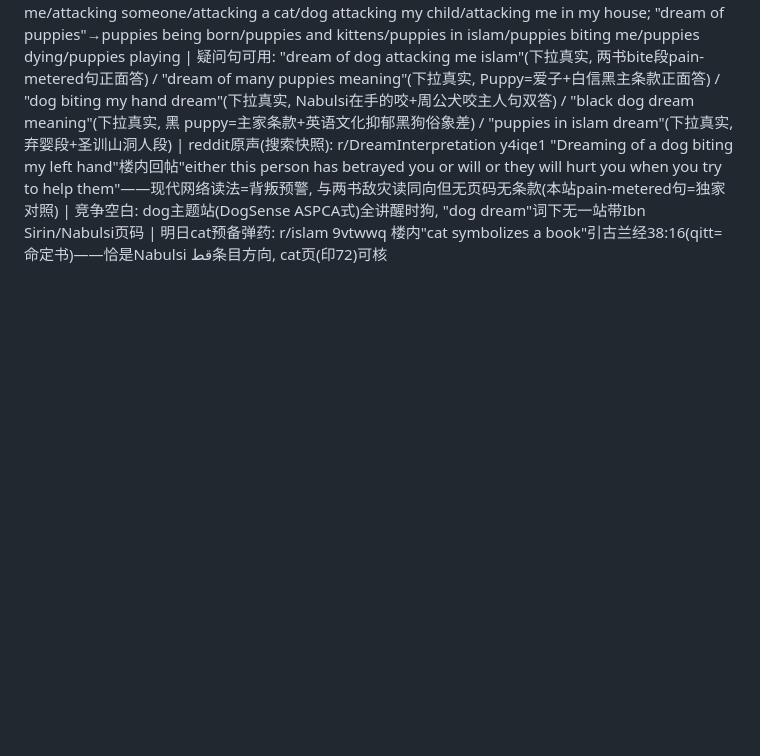
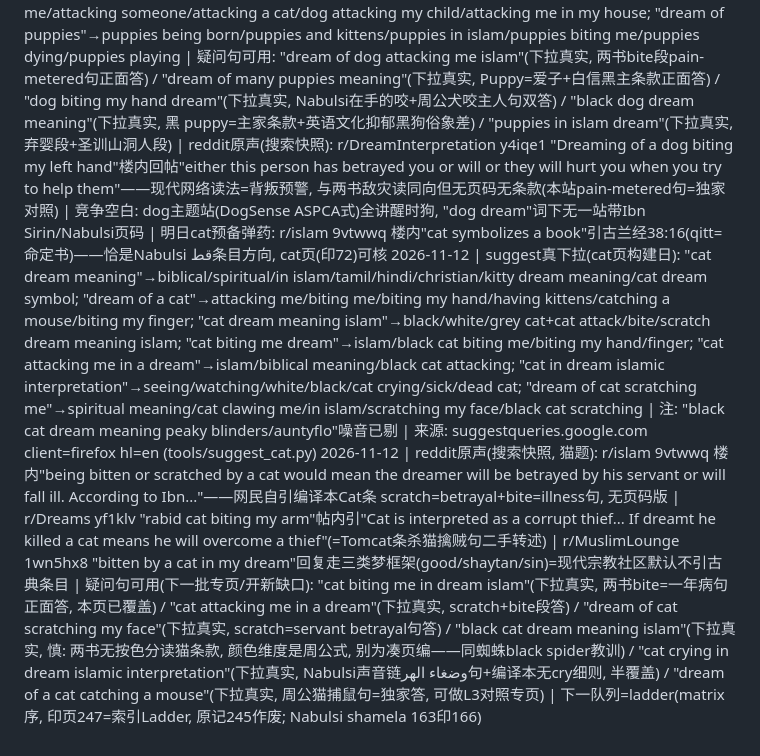
Before and after one commit to ti-kiu/teethdreammeaning.com, a Markdown page: seo/ammo.md, the part around the change. GitHub-like rendering; blank space fills up the shorter version.

Commit message:
ammo: cat suggest+reddit day12

```diff
--- a/seo/ammo.md
+++ b/seo/ammo.md
@@ -35,3 +35,5 @@
 2026-11-09 | reddit原声(搜索快照, 火题): r/islam 1bld5bs "Dreaming of hellfire"帖主手持波黑语版Ibn Sirin自译天使Maalik/近火难自救段+楼内真实噩梦报告"pitch black all I saw was a little fire in the distance, screaming for one more chance"(现代默认=宗教警世读法, 本站九词账+条件开关=独家对照) | r/Dreams 1rlolkt 六岁火车/白屋梦帖, 回复自引"Ibn Sirin's Islamic dream interpretations, which often view dreams as omens"(网络二手把两书统称为omen book, 恰是页内switch-vs-sign框架的靶) | r/ahmadiyya 1qm2ssp 帖内回复"Ibn Sirin never wrote that book on dream interpretation — you have been studying a fake"——编译本归属性争议真人原声, 本站about/disclaimer"later compilation attributed to"口径正是对此的诚实回答 | 疑问句可用: "fire rain dream meaning islam"(下拉真实, 火页水灭火段+雨页harm开关双页覆盖) / "dream of quenching fire spiritual meaning"(下拉真实, 熄灭=死亡/窃贼/停业条款正面答) / "clothes catching fire dream meaning islam"(下拉真实, 编译本garment limb段+Nabulsi ثيابه句已答) / "putting out fire dream meaning"(两书熄灭段现成, 可做专页) | 下一队列=dog(matrix序, 印页123=索引Dog; Nabulsi shamela 295印298)
 
 2026-11-10 | suggest真下拉(dog页构建日): "dog dream"→dog dreams/dog dream meaning/[Dreamlight噪音剔除]; "dog biting me dream"→+dream islam/black dog biting me dream meaning/small dog biting me/dream biblical meaning; "dream about a dog attacking"→attacking me/attacking someone/attacking a cat/dog attacking my child/attacking me in my house; "dream of puppies"→puppies being born/puppies and kittens/puppies in islam/puppies biting me/puppies dying/puppies playing | 疑问句可用: "dream of dog attacking me islam"(下拉真实, 两书bite段pain-metered句正面答) / "dream of many puppies meaning"(下拉真实, Puppy=爱子+白信黑主条款正面答) / "dog biting my hand dream"(下拉真实, Nabulsi在手的咬+周公犬咬主人句双答) / "black dog dream meaning"(下拉真实, 黑 puppy=主家条款+英语文化抑郁黑狗俗象差) / "puppies in islam dream"(下拉真实, 弃婴段+圣训山洞人段) | reddit原声(搜索快照): r/DreamInterpretation y4iqe1 "Dreaming of a dog biting my left hand"楼内回帖"either this person has betrayed you or will or they will hurt you when you try to help them"——现代网络读法=背叛预警, 与两书敌灾读同向但无页码无条款(本站pain-metered句=独家对照) | 竞争空白: dog主题站(DogSense ASPCA式)全讲醒时狗, "dog dream"词下无一站带Ibn Sirin/Nabulsi页码 | 明日cat预备弹药: r/islam 9vtwwq 楼内"cat symbolizes a book"引古兰经38:16(qitt=命定书)——恰是Nabulsi قط条目方向, cat页(印72)可核
+2026-11-12 | suggest真下拉(cat页构建日): "cat dream meaning"→biblical/spiritual/in islam/tamil/hindi/christian/kitty dream meaning/cat dream symbol; "dream of a cat"→attacking me/biting me/biting my hand/having kittens/catching a mouse/biting my finger; "cat dream meaning islam"→black/white/grey cat+cat attack/bite/scratch dream meaning islam; "cat biting me dream"→islam/black cat biting me/biting my hand/finger; "cat attacking me in a dream"→islam/biblical meaning/black cat attacking; "cat in dream islamic interpretation"→seeing/watching/white/black/cat crying/sick/dead cat; "dream of cat scratching me"→spiritual meaning/cat clawing me/in islam/scratching my face/black cat scratching | 注: "black cat dream meaning peaky blinders/auntyflo"噪音已剔 | 来源: suggestqueries.google.com client=firefox hl=en (tools/suggest_cat.py)
+2026-11-12 | reddit原声(搜索快照, 猫题): r/islam 9vtwwq 楼内"being bitten or scratched by a cat would mean the dreamer will be betrayed by his servant or will fall ill. According to Ibn..."——网民自引编译本Cat条 scratch=betrayal+bite=illness句, 无页码版 | r/Dreams yf1klv "rabid cat biting my arm"帖内引"Cat is interpreted as a corrupt thief... If dreamt he killed a cat means he will overcome a thief"(=Tomcat条杀猫擒贼句二手转述) | r/MuslimLounge 1wn5hx8 "bitten by a cat in my dream"回复走三类梦框架(good/shaytan/sin)=现代宗教社区默认不引古典条目 | 疑问句可用(下一批专页/开新缺口): "cat biting me in dream islam"(下拉真实, 两书bite=一年病句正面答, 本页已覆盖) / "cat attacking me in a dream"(下拉真实, scratch+bite段答) / "dream of cat scratching my face"(下拉真实, scratch=servant betrayal句答) / "black cat dream meaning islam"(下拉真实, 慎: 两书无按色分读猫条款, 颜色维度是周公式, 别为凑页编——同蜘蛛black spider教训) / "cat crying in dream islamic interpretation"(下拉真实, Nabulsi声音链وضغاء الهر句+编译本无cry细则, 半覆盖) / "dream of a cat catching a mouse"(下拉真实, 周公猫捕鼠句=独家答, 可做L3对照专页) | 下一队列=ladder(matrix序, 印页247=索引Ladder, 原记245作废; Nabulsi shamela 163印166)
```
